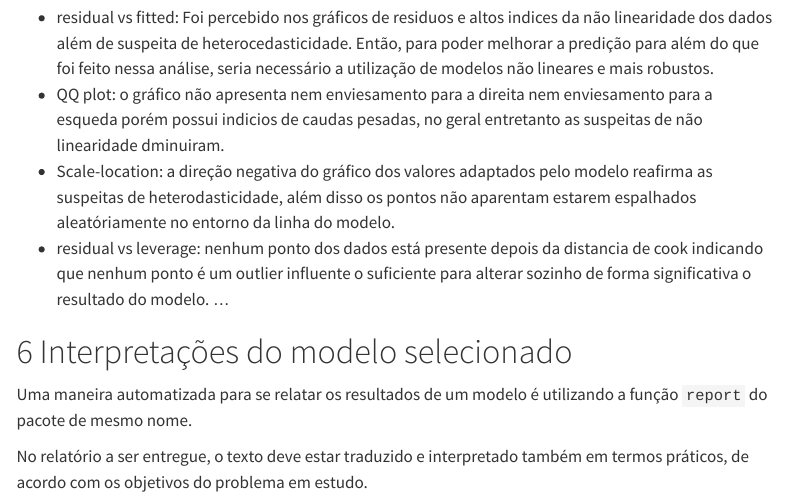
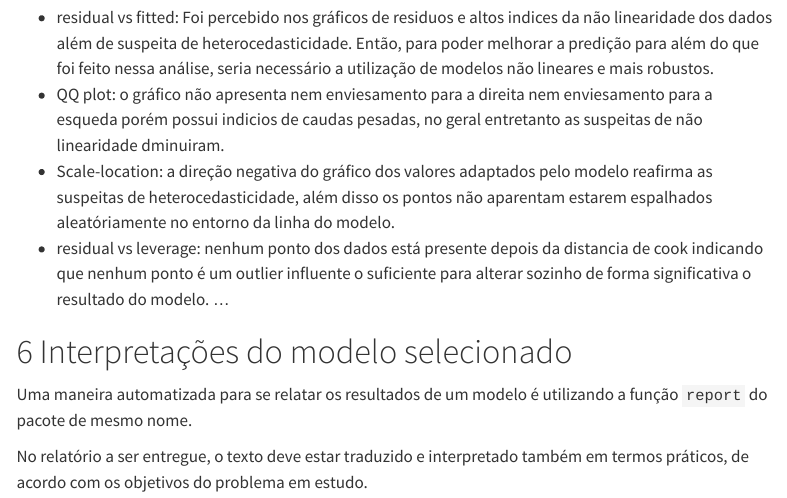
Before and after one commit to SamuelLucasVM/Credit-Analysis---R, a Quarto document (credito.qmd): the page in a window 1100 px wide, from 7440 px down. Rendered offline with R 4.5, knitr and Pandoc in place of Quarto, with nearby package versions; some code elsewhere in the file could not run offline; menus at the side of the page are left out; long lines of code are wrapped.

Commit message:
Update credito.qmd

```diff
--- a/credito.qmd
+++ b/credito.qmd
@@ -283,7 +283,7 @@ Análises análogas à Regressão Linear Simples.
 
 - residual vs fitted: Foi percebido nos gráficos de residuos e altos indices da não linearidade dos dados além de suspeita de heterocedasticidade. Então, para poder melhorar a predição para além do que foi feito nessa análise, seria necessário a utilização de modelos não lineares e mais robustos.
 - QQ plot: o gráfico não apresenta nem enviesamento para a direita nem enviesamento para a esqueda porém possui indicios de caudas pesadas, no geral entretanto as suspeitas de não linearidade dminuiram.
-- Scale-location: a direção negativa do gráfico dos valores adaptados pelo modelo reafirma as suspeitas de heterodasticidade, além disso os pontos não aparentam estarem espalhados aleatóriamente no entorno da linha do modelo.
+- Scale-location: a direção negativa do gráfico dos valores adaptados pelo modelo reafirma as suspeitas de heterocedasticidade, além disso os pontos não aparentam estarem espalhados aleatóriamente no entorno da linha do modelo.
 - residual vs leverage: nenhum ponto dos dados está presente depois da distancia de cook indicando que nenhum ponto é um outlier influente o suficiente para alterar sozinho de forma significativa o resultado do modelo.
 ...
 
```
